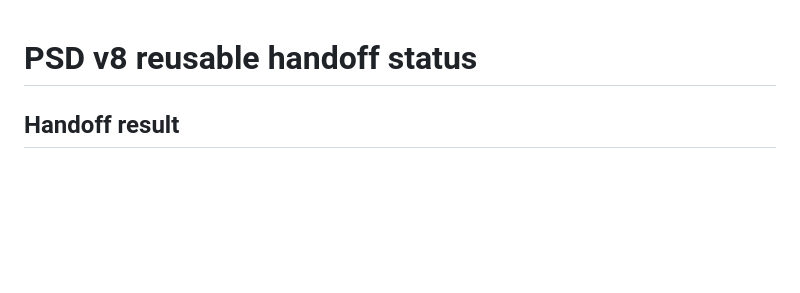
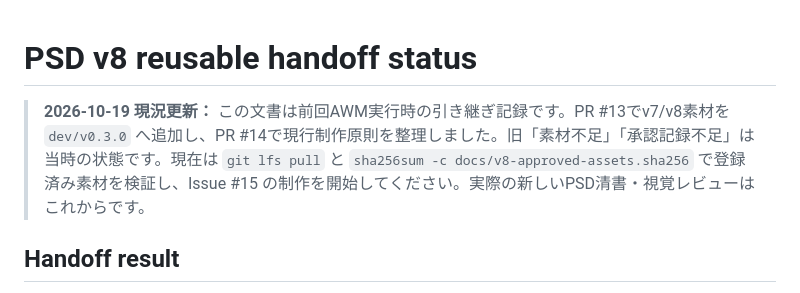
Before and after one commit to eletim/vtuber-project, a Markdown page: docs/v8-handoff.md, the part around the change. Drawn GitHub-style; blank space fills up the shorter version.

Commit message:
docs: mark docs/v8-handoff.md historical blockers resolved after Git LFS import

```diff
--- a/docs/v8-handoff.md
+++ b/docs/v8-handoff.md
@@ -1,4 +1,7 @@
 # PSD v8 reusable handoff status
+
+> **2026-10-19 現況更新：** この文書は前回AWM実行時の引き継ぎ記録です。PR #13でv7/v8素材を `dev/v0.3.0` へ追加し、PR #14で現行制作原則を整理しました。旧「素材不足」「承認記録不足」は当時の状態です。現在は `git lfs pull` と `sha256sum -c docs/v8-approved-assets.sha256` で登録済み素材を検証し、Issue #15 の制作を開始してください。実際の新しいPSD清書・視覚レビューはこれからです。
+
 
 ## Handoff result
 
```
